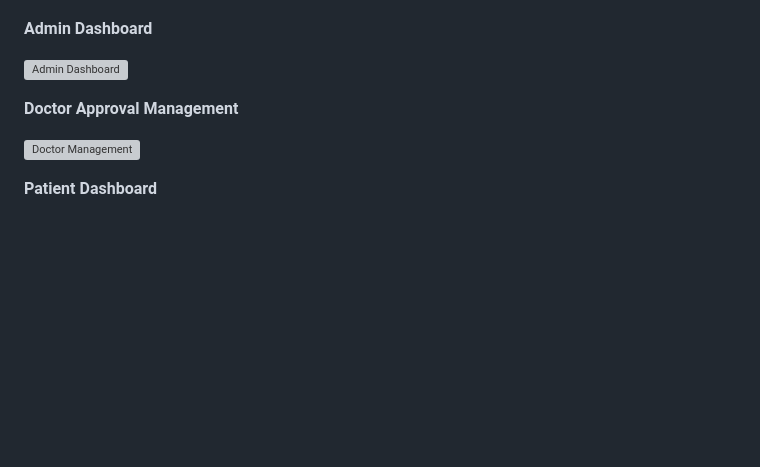
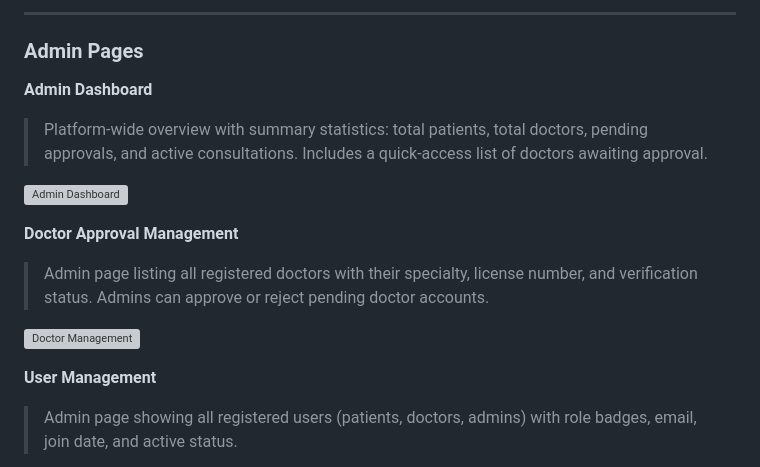
Before and after one commit to PSU-CS-Academic-Projects/MediConnect-Online-Consultation-System, a Markdown page: README.md, the part around one of its changes. Rendered like a GitHub page; blank space fills up the shorter version; grey boxes are pictures that could not be loaded.

```diff
--- a/README.md
+++ b/README.md
@@ -168,10 +257,17 @@ python manage.py runserver
+---
+
+### Admin Pages
+
 **Admin Dashboard**
+> Platform-wide overview with summary statistics: total patients, total doctors, pending approvals, and active consultations. Includes a quick-access list of doctors awaiting approval.
 
 ![Admin Dashboard](screenshots/admin_dashboard.png)
 
 **Doctor Approval Management**
+> Admin page listing all registered doctors with their specialty, license number, and verification status. Admins can approve or reject pending doctor accounts.
 
 ![Doctor Management](screenshots/admin_doctors.png)
 
-**Patient Dashboard**
+**User Management**
+> Admin page showing all registered users (patients, doctors, admins) with role badges, email, join date, and active status.
 
```
Also changed, not shown: other parts of README.md (+90 -17 lines).
